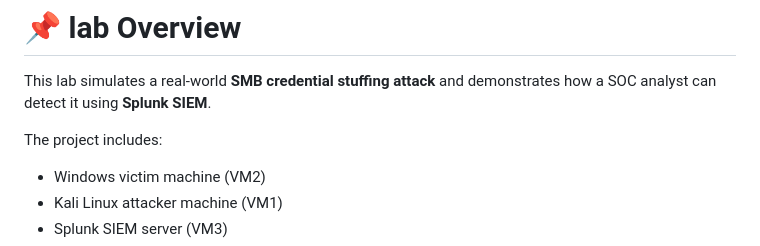
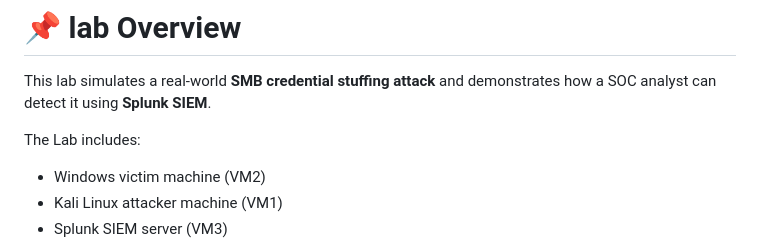
Before and after one commit to Prem-Pk0/AUTHENTICATION_AND_ACCESS-LOG_ANALYSIS, a Markdown page: AUTHENTICATION AND IDENTITY LOGS/CREDENTIAL STUFFING SMB/README.MD, the part around the change. Rendered like a GitHub page.

```diff
--- a/AUTHENTICATION AND IDENTITY LOGS/CREDENTIAL STUFFING SMB/README.MD
+++ b/AUTHENTICATION AND IDENTITY LOGS/CREDENTIAL STUFFING SMB/README.MD
@@ -18,7 +18,7 @@
 
 This lab simulates a real-world **SMB credential stuffing attack** and demonstrates how a SOC analyst can detect it using **Splunk SIEM**.
 
-The project includes:
+The Lab includes:
 
 - Windows victim machine (VM2)
 - Kali Linux attacker machine (VM1)
```
Also changed, not shown: AUTHENTICATION AND IDENTITY LOGS/SSH BRUTE FORCE ATTACK/README.MD (+18 -43 lines), 1 other file.
